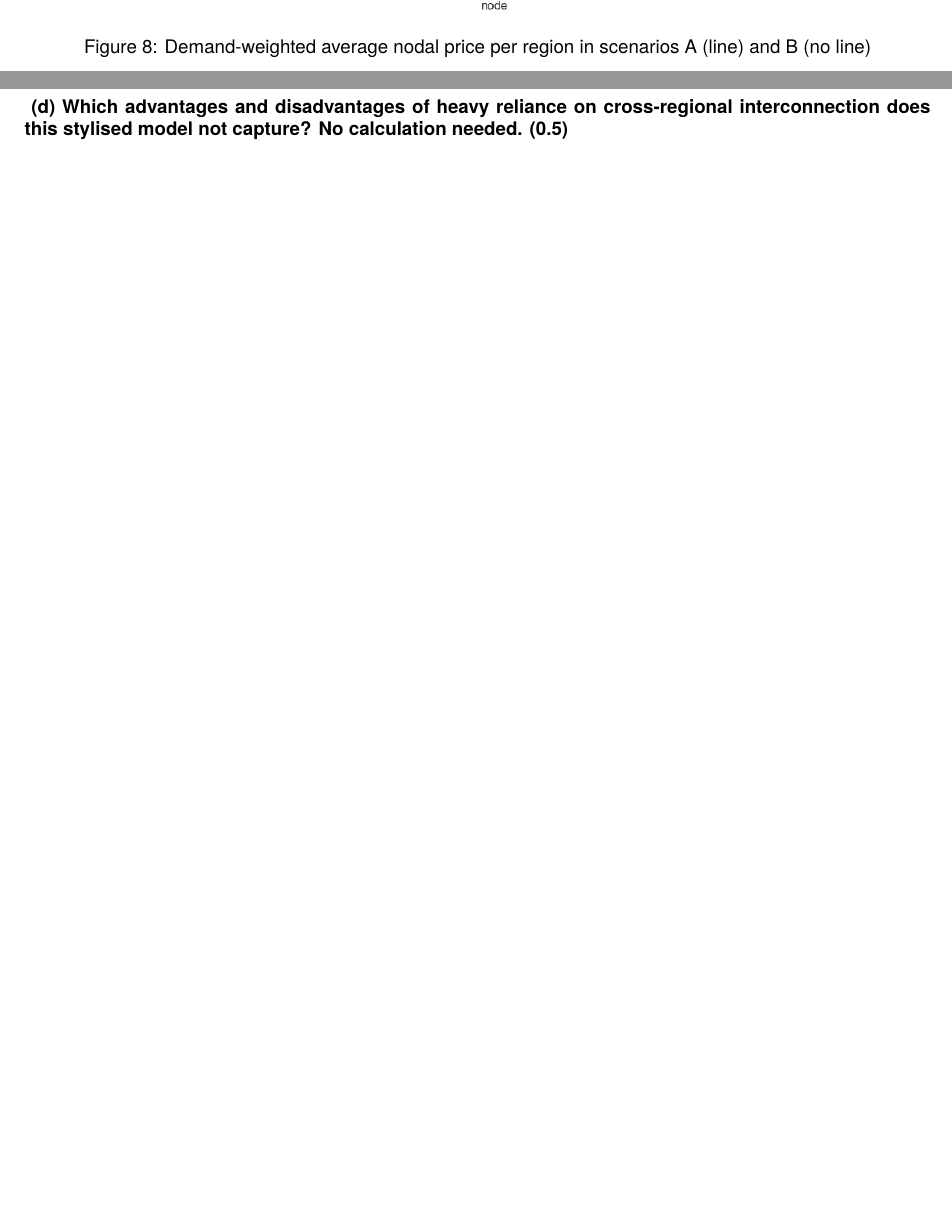
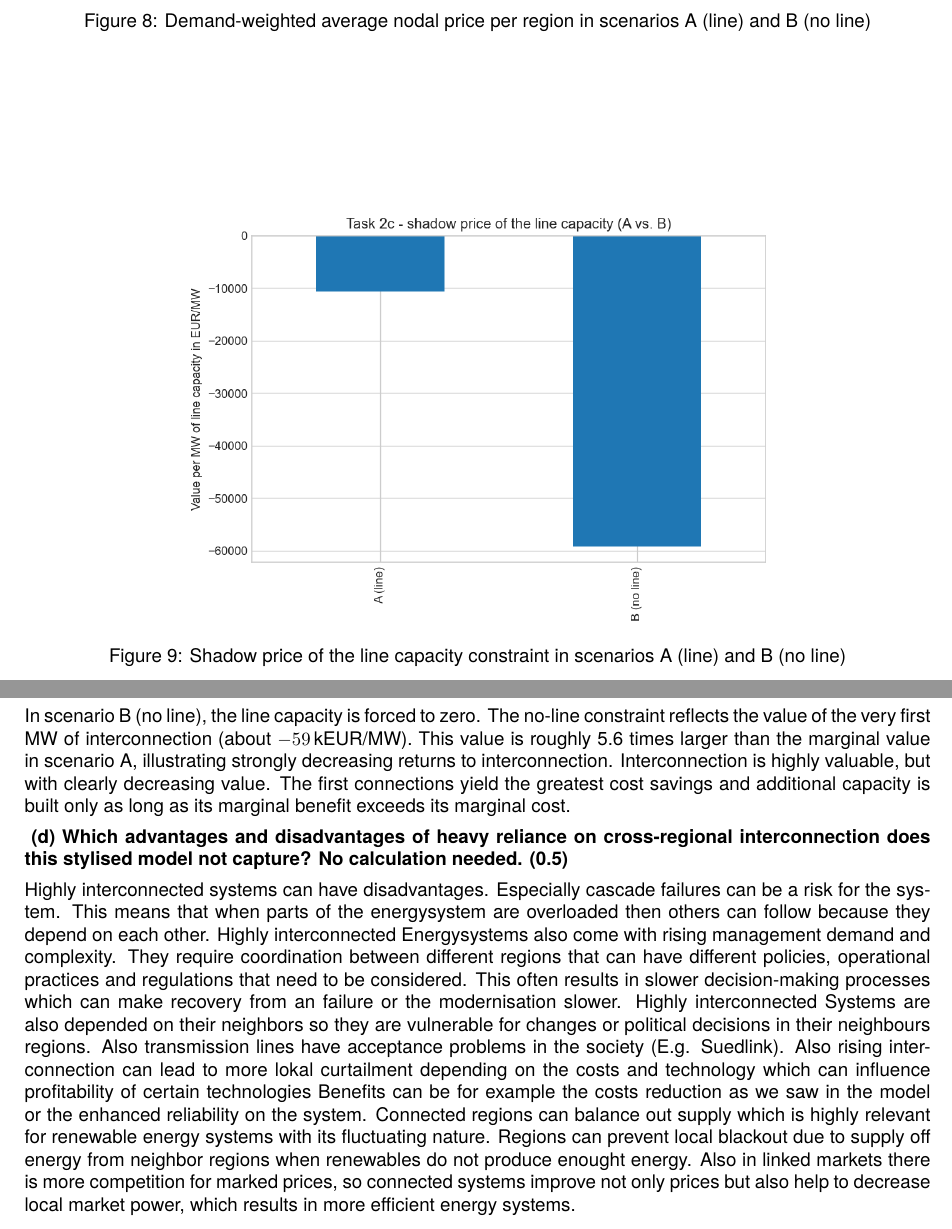
Before and after one commit to SRWEM/ES_Group-O_Report, a LaTeX document (main.tex, which reads Tasks/Task2.tex): two parts of pages 8 and 9 of 9 before the commit and two parts of pages 9 and 10 of 10 after it, joined at a grey line, cut so that both start at the same text, the shorter picture padded with empty space. Compiled offline with pdfLaTeX.

Commit message:
Task 2 a) & b) rewritten

```diff
--- a/Tasks/Task2.tex
+++ b/Tasks/Task2.tex
@@ -51,0 +55,4 @@ The south also benefits: it can export its surplus generation instead of curtail
+\begin{figure}[!htbp]
+    \centering
+    \includegraphics[width=0.65\linewidth]{Images/2c_line_shadow.png}
+    \caption{Shadow price of the line capacity constraint in scenarios A (line) and B (no line)}
@@ -52,3 +64,19 @@ The south also benefits: it can export its surplus generation instead of curtail
+In scenario B (no line), the line capacity is forced to zero. The no-line constraint reflects the value of the very first MW of interconnection (about $-59$\,kEUR/MW). This value is roughly 5.6 times larger than the marginal value in scenario A, illustrating strongly decreasing returns to interconnection. Interconnection is highly valuable, but with clearly decreasing value. The first connections yield the greatest cost savings and additional capacity is built only as long as its marginal benefit exceeds its marginal cost.
+
 \textbf{
     (d) Which advantages and disadvantages of heavy reliance on cross-regional interconnection does this stylised model not capture? No calculation needed. (0.5)
     }
+
+Highly interconnected systems can have disadvantages. Especially cascade failures can be a risk for the
+system. This means that when parts of the energysystem are overloaded then others can follow because they depend on each other.
+Highly interconnected Energysystems also come with rising management demand and complexity. They require coordination
+between different regions that can have different policies, operational practices and regulations that need to be considered.
+This often results in slower decision-making processes which can make recovery from an failure or the modernisation slower.
+Highly interconnected Systems are also depended on their neighbors so they are vulnerable for changes or political decisions in their
+neighbours regions. Also transmission lines have acceptance problems in the society (E.g. Suedlink). Also rising interconnection
+can lead to more lokal curtailment depending on the costs and technology which can influence profitability of certain technologies
+Benefits can be for example the costs reduction as we saw in the model or the enhanced reliability on the system.
+Connected regions can balance out supply which is highly relevant for renewable energy systems with its fluctuating nature.
+Regions can prevent local blackout due to supply off energy from neighbor regions when renewables do not produce enought energy.
+Also in linked markets there is more competition for marked prices, so connected systems improve not only prices
+but also help to decrease local market power, which results in more efficient energy systems.
```
Also changed, not shown: Frontpage.tex (+1 -1 lines), main.pdf, Tasks/Task2.tex (16 more changed lines), 5 other files.
